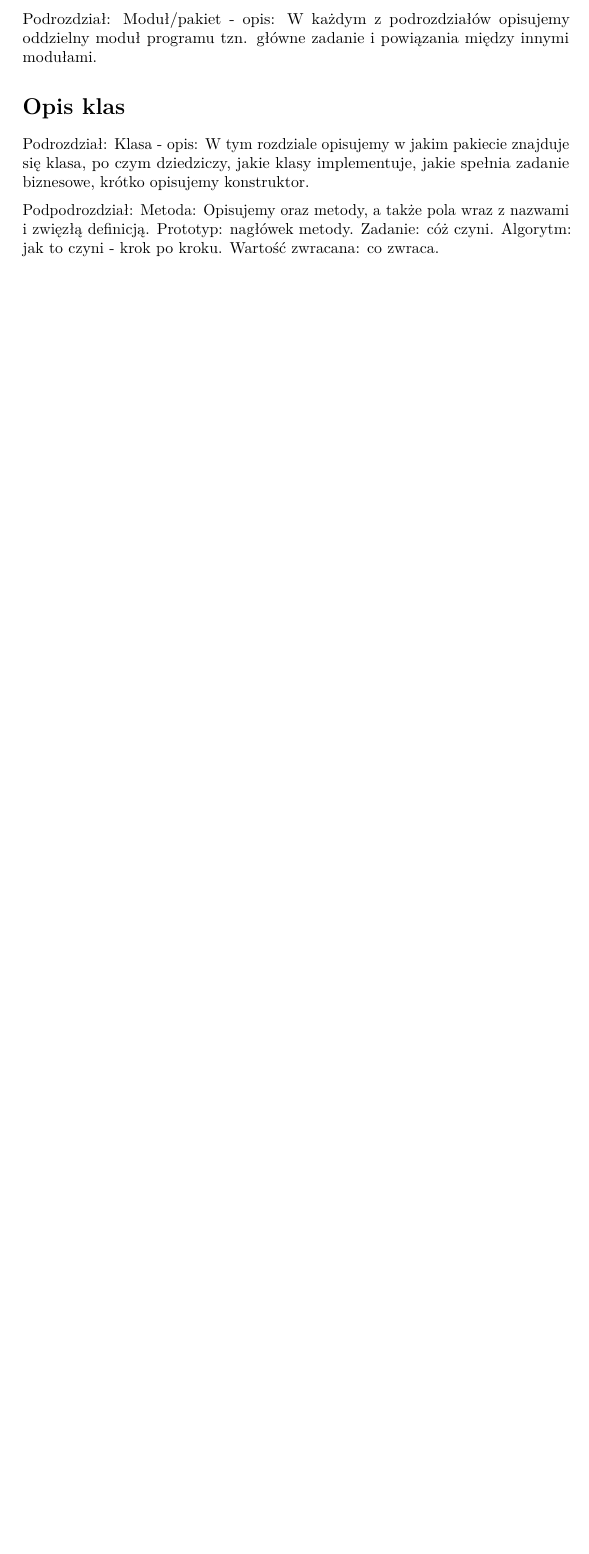
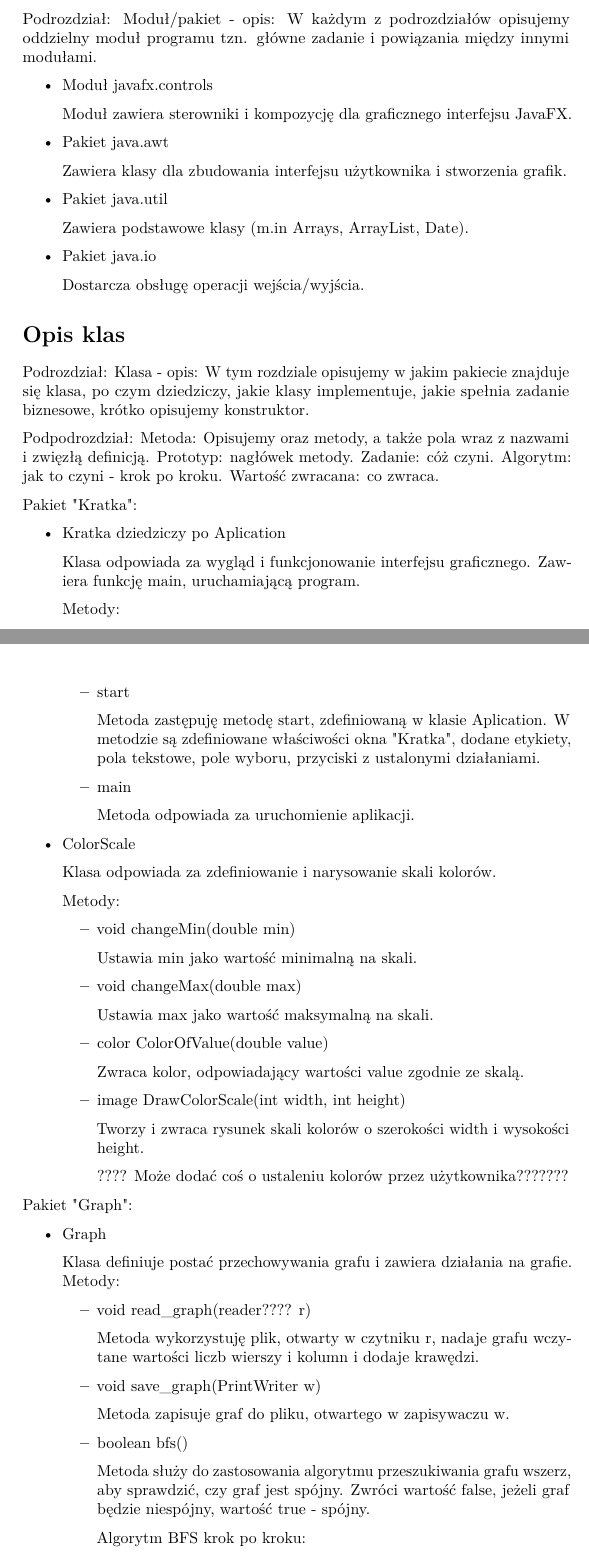
Before and after one commit to PetrashU/Graph-Java, a LaTeX document (Documents/si-4.tex): part of page 2 of 4 before the commit and two parts of pages 2 and 3 of 6 after it, the two joined at a grey line, cut so that both start at the same text, the shorter picture padded with empty space. Compiled offline with pdfLaTeX.

Commit message:
Update si-4.tex

```diff
--- a/Documents/si-4.tex
+++ b/Documents/si-4.tex
@@ -85,7 +85,81 @@ Wielkość okienka: 800 x 600.
 \section{Opis modułów/pakietów}\label{header-n233}
 Podrozdział: Moduł/pakiet - opis: W każdym z podrozdziałów opisujemy oddzielny moduł programu tzn. główne zadanie i powiązania między innymi modułami.
 
+\begin{itemize}
+    \item Moduł javafx.controls
+
+    Moduł zawiera sterowniki i kompozycję dla graficznego interfejsu JavaFX.
+    \item Pakiet java.awt
+
+    Zawiera klasy dla zbudowania interfejsu użytkownika i stworzenia grafik.
+    \item Pakiet java.util
+
+    Zawiera podstawowe klasy (m.in Arrays, ArrayList, Date).
+    \item Pakiet java.io
+
+    Dostarcza obsługę operacji wejścia/wyjścia.
+\end{itemize}
+
 \section{Opis klas}\label{header-n233}
 Podrozdział: Klasa - opis: W tym rozdziale opisujemy w jakim pakiecie znajduje się klasa, po czym dziedziczy, jakie klasy implementuje, jakie spełnia zadanie biznesowe, krótko opisujemy konstruktor.
 
 Podpodrozdział: Metoda: Opisujemy oraz metody, a także pola wraz z nazwami i zwięzłą definicją. Prototyp: nagłówek metody. Zadanie: cóż czyni. Algorytm: jak to czyni - krok po kroku. Wartość zwracana: co zwraca.
+
+Pakiet "Kratka":
+\begin{itemize}
+    \item Kratka dziedziczy po Aplication
+
+    Klasa odpowiada za wygląd i funkcjonowanie interfejsu graficznego. Zawiera funkcję main, uruchamiającą program.
+
+    Metody:
+    \begin{itemize}
+        \item start
+
+        Metoda zastępuję metodę start, zdefiniowaną w klasie Aplication. W metodzie są zdefiniowane właściwości okna "Kratka", dodane etykiety, pola tekstowe, pole wyboru, przyciski z ustalonymi działaniami.
+        \item main
+
+        Metoda odpowiada za uruchomienie aplikacji.
+
+    \end{itemize}
+    \item ColorScale
+
+    Klasa odpowiada za zdefiniowanie i narysowanie skali kolorów.
+
+    Metody:
+    \begin{itemize}
+    \item void changeMin(double min)
+
+    Ustawia min jako wartość minimalną na skali.
+    \item void changeMax(double max)
+
+    Ustawia max jako wartość maksymalną na skali.
+    \item color ColorOfValue(double value)
+
+    Zwraca kolor, odpowiadający wartości value zgodnie ze skalą.
+    \item image DrawColorScale(int width, int height)
+
+    Tworzy i zwraca rysunek skali kolorów o szerokości width i wysokości height.
+
+    ???? Może dodać coś o ustaleniu kolorów przez użytkownika???????
+    \end{itemize}
+\end{itemize}
+
+Pakiet "Graph":
+\begin{itemize}
+    \item Graph
+
+    Klasa definiuje postać przechowywania grafu i zawiera działania na grafie.
+    Metody:
+    \begin{itemize}
+        \item void read\_graph(reader???? r)
+
+        Metoda wykorzystuję plik, otwarty w czytniku r, nadaje grafu wczytane wartości liczb wierszy i kolumn i dodaje krawędzi.
+        \item void save\_graph(PrintWriter w)
+
+        Metoda zapisuje graf do pliku, otwartego w zapisywaczu w.
+        \item boolean bfs()
+
+        Metoda służy do zastosowania algorytmu przeszukiwania grafu wszerz, aby sprawdzić, czy graf jest spójny. Zwróci wartość false, jeżeli graf będzie niespójny, wartość true - spójny.
+
+        Algorytm BFS krok po kroku:
+        \begin{itemize}
```
Also changed, not shown: Documents/si-4.tex (24 more changed lines).
